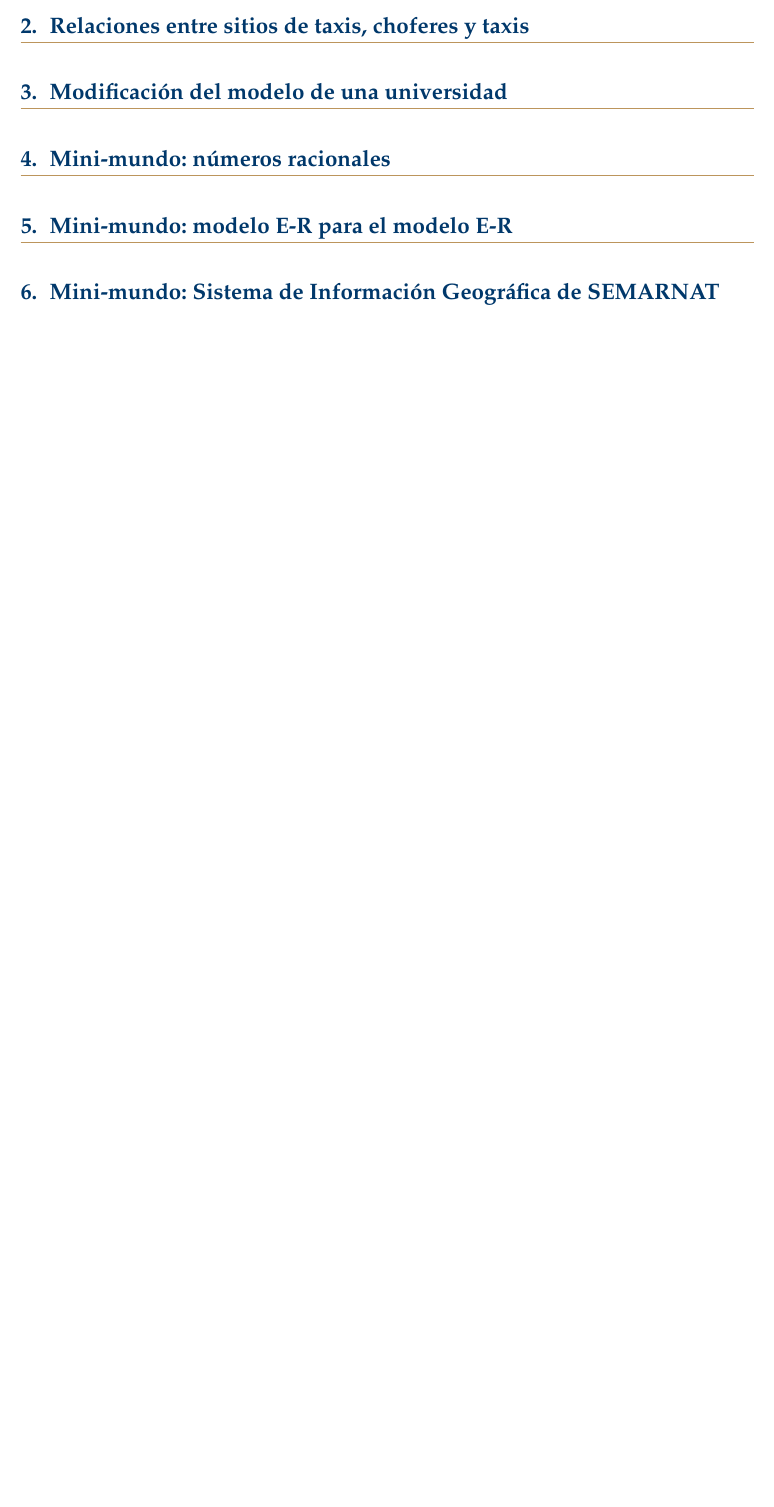
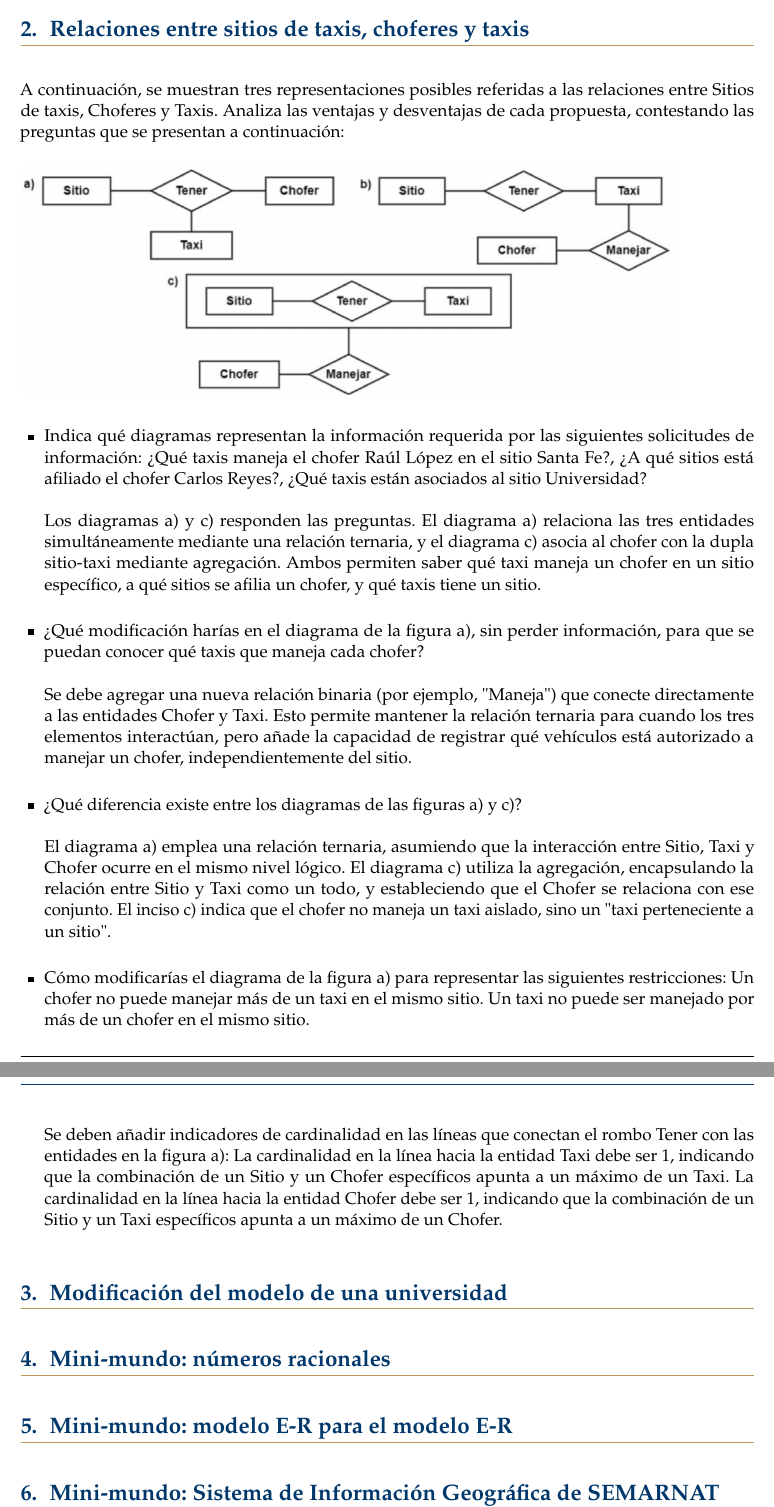
Before and after one commit to OmarLarrondo/NIPGG, a LaTeX problem sheet (Tarea02/reporte/main.tex, which reads Tarea02/reporte/secciones/02_sitios_taxis.tex): part of page 6 of 7 before the commit and two parts of pages 6 and 7 of 8 after it, the two joined at a grey line, cut so that both start at the same text, the shorter picture padded with empty space. Compiled offline with pdfLaTeX.

Commit message:
feat(Tarea02):Ejercicio 2i

```diff
--- a/Tarea02/reporte/secciones/02_sitios_taxis.tex
+++ b/Tarea02/reporte/secciones/02_sitios_taxis.tex
@@ -2,3 +2,42 @@
 
 % TODO Yahir-2: analizar las propuestas del inciso 2-i y sus consultas.
 % No agregar respuestas durante la etapa de estructura.
+
+A continuación, se muestran tres representaciones posibles referidas a las relaciones entre Sitios de taxis, Choferes
+y Taxis. Analiza las ventajas y desventajas de cada propuesta, contestando las preguntas que se presentan a
+continuación:
+
+% aquí imagenes de los diagramas
+% \includegraphics{Ejercicio 2i.png}
+\includegraphics[width=0.9\textwidth]{../Diagramas/Ejercicio 2i.png}
+
+\begin{itemize}
+    \item Indica qué diagramas representan la información requerida por las siguientes solicitudes de información:
+          ¿Qué taxis maneja el chofer Raúl López en el sitio Santa Fe?, ¿A qué sitios está afiliado el chofer Carlos Reyes?,
+          ¿Qué taxis están asociados al sitio Universidad?
+
+        Los diagramas a) y c) responden las preguntas. El diagrama a) relaciona las tres entidades simultáneamente mediante una relación ternaria,
+        y el diagrama c) asocia al chofer con la dupla sitio-taxi mediante agregación.
+        Ambos permiten saber qué taxi maneja un chofer en un sitio específico, a qué sitios se afilia un chofer, y qué taxis tiene un sitio.
+
+    \item ¿Qué modificación harías en el diagrama de la figura a), sin perder información, para que se puedan conocer qué
+          taxis que maneja cada chofer?
+
+        Se debe agregar una nueva relación binaria (por ejemplo, "Maneja") que conecte directamente a las entidades Chofer y Taxi.
+        Esto permite mantener la relación ternaria para cuando los tres elementos interactúan, pero añade la capacidad de registrar
+        qué vehículos está autorizado a manejar un chofer, independientemente del sitio.
+
+    \item ¿Qué diferencia existe entre los diagramas de las figuras a) y c)?
+
+        El diagrama a) emplea una relación ternaria, asumiendo que la interacción entre Sitio, Taxi y Chofer ocurre en el mismo nivel lógico.
+        El diagrama c) utiliza la agregación, encapsulando la relación entre Sitio y Taxi como un todo, y estableciendo que el Chofer se relaciona con ese conjunto.
+        El inciso c) indica que el chofer no maneja un taxi aislado, sino un "taxi perteneciente a un sitio".
+
+    \item Cómo modificarías el diagrama de la figura a) para representar las siguientes restricciones:
+          Un chofer no puede manejar más de un taxi en el mismo sitio. Un taxi no puede ser manejado por más de un chofer en el mismo sitio.
+
+        Se deben añadir indicadores de cardinalidad en las líneas que conectan el rombo Tener con las entidades en la figura a):
+        La cardinalidad en la línea hacia la entidad Taxi debe ser 1, indicando que la combinación de un Sitio y un Chofer específicos apunta a un máximo de un Taxi.
+        La cardinalidad en la línea hacia la entidad Chofer debe ser 1, indicando que la combinación de un Sitio y un Taxi específicos apunta a un máximo de un Chofer.
+
+\end{itemize}
```
Also changed, not shown: Tarea02/Diagramas/Ejercicio 2i.png (added).
